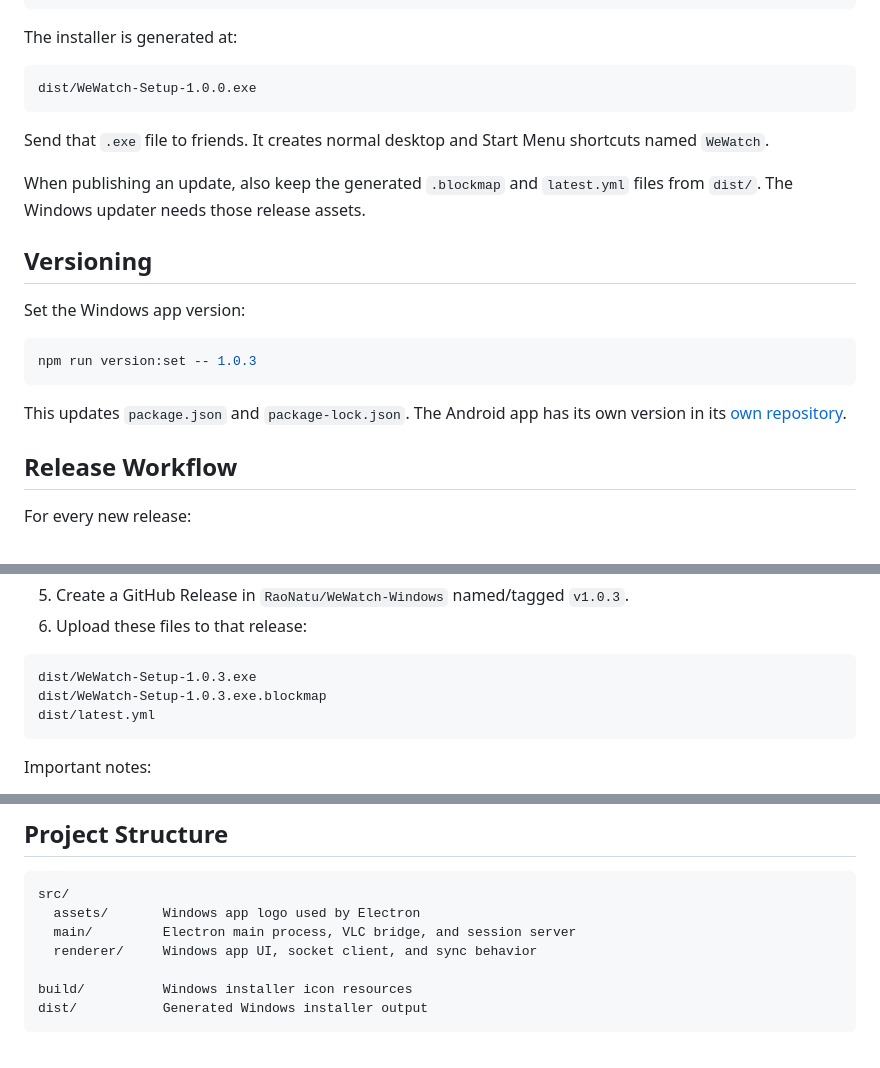
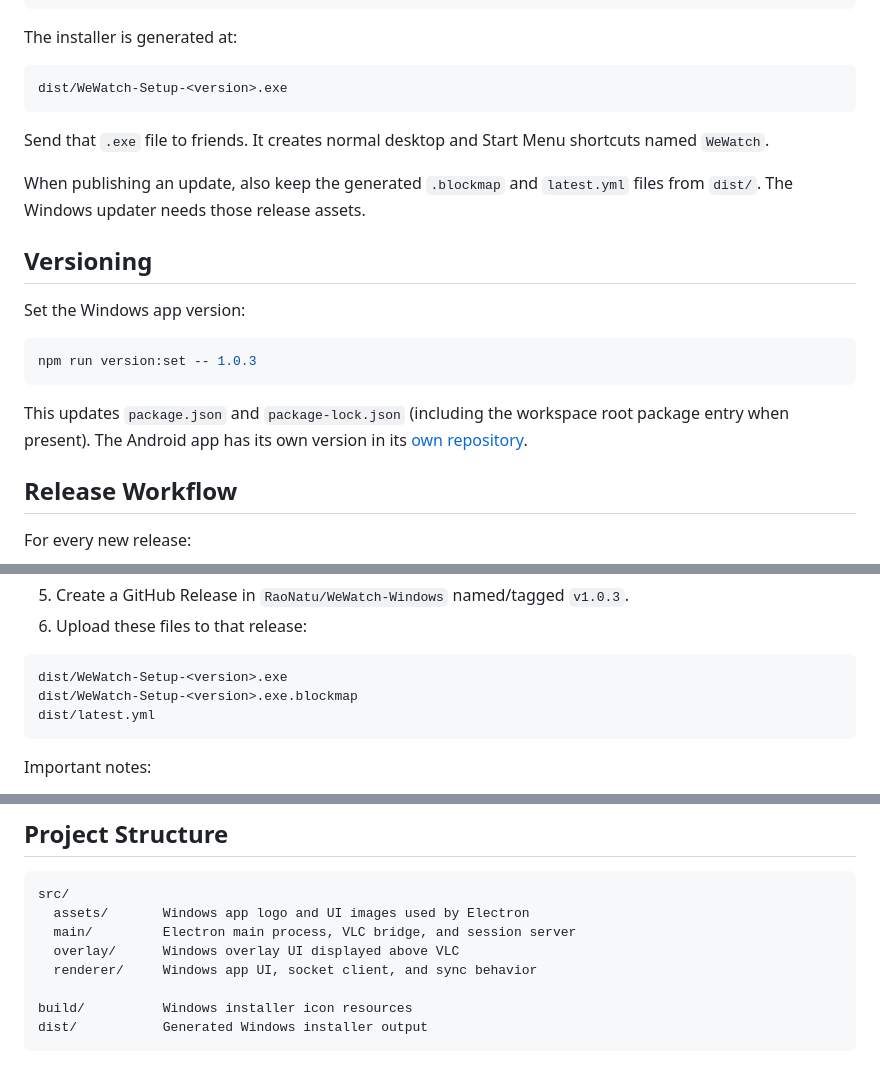
Before and after one commit to RaoNatu/WeWatch-Windows, a Markdown page: README.md, 3 parts joined by grey strips. Rendered like a GitHub page.

````diff
--- a/README.md
+++ b/README.md
@@ -55,7 +55,7 @@ npm run build
 The installer is generated at:
 
 ```text
-dist/WeWatch-Setup-1.0.0.exe
+dist/WeWatch-Setup-<version>.exe
 ```
 
 Send that `.exe` file to friends. It creates normal desktop and Start Menu shortcuts named `WeWatch`.
@@ -70,7 +70,7 @@ Set the Windows app version:
 npm run version:set -- 1.0.3
 ```
 
-This updates `package.json` and `package-lock.json`. The Android app has its own version in its [own repository](https://github.com/RaoNatu/WeWatch-Android).
+This updates `package.json` and `package-lock.json` (including the workspace root package entry when present). The Android app has its own version in its [own repository](https://github.com/RaoNatu/WeWatch-Android).
 
 ## Release Workflow
 
@@ -94,8 +94,8 @@ npm run build
 6. Upload these files to that release:
 
 ```text
-dist/WeWatch-Setup-1.0.3.exe
-dist/WeWatch-Setup-1.0.3.exe.blockmap
+dist/WeWatch-Setup-<version>.exe
+dist/WeWatch-Setup-<version>.exe.blockmap
 dist/latest.yml
 ```
 
@@ -147,8 +147,9 @@ Default connection values:
 
 ```text
 src/
-  assets/       Windows app logo used by Electron
+  assets/       Windows app logo and UI images used by Electron
   main/         Electron main process, VLC bridge, and session server
+  overlay/      Windows overlay UI displayed above VLC
   renderer/     Windows app UI, socket client, and sync behavior
 
 build/          Windows installer icon resources
````
